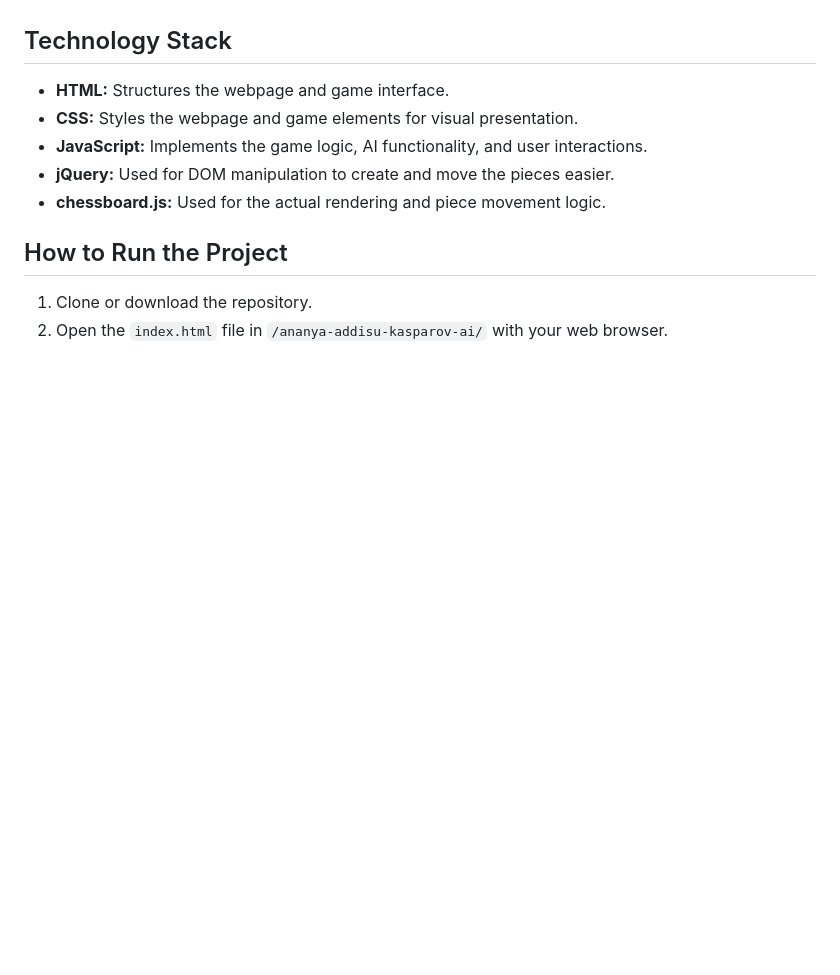
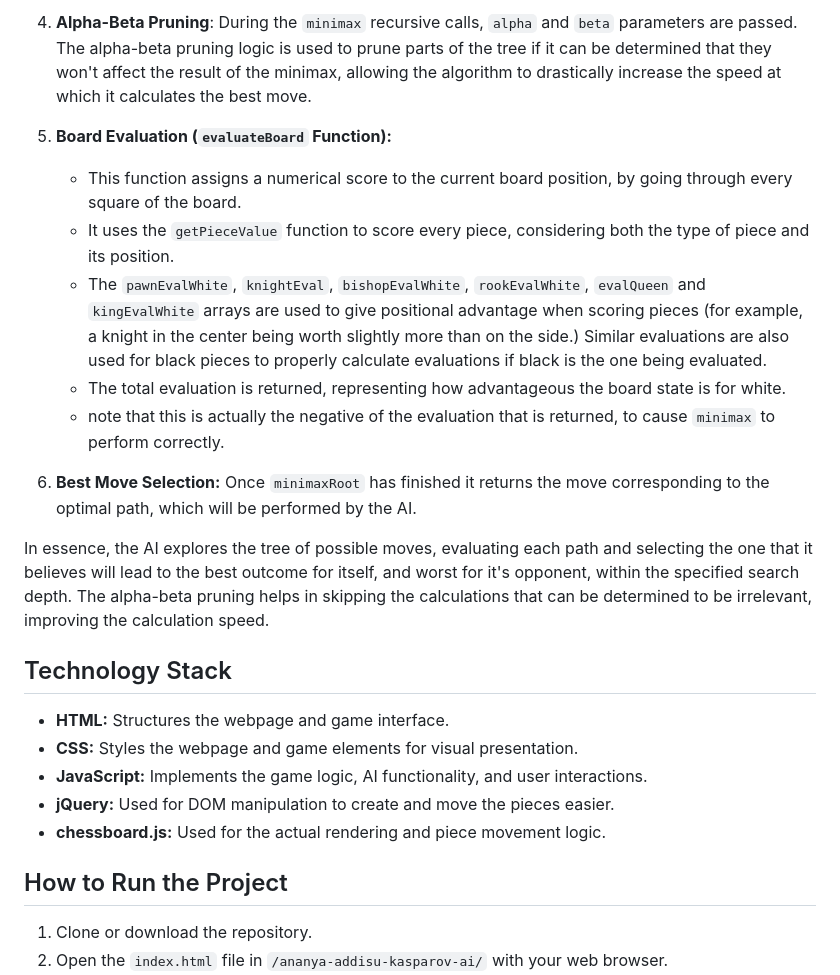
Before and after one commit to Ananya-Addisu/kasparov-ai, a Markdown page: README.md, the part around one of its changes. Rendered like a GitHub page; blank space fills up the shorter version.

```diff
--- a/README.md
+++ b/README.md
@@ -66,3 +94,16 @@ ananya-addisu-kasparov-ai/
+4. **Alpha-Beta Pruning**: During the `minimax` recursive calls, `alpha` and `beta` parameters are passed. The alpha-beta pruning logic is used to prune parts of the tree if it can be determined that they won't affect the result of the minimax, allowing the algorithm to drastically increase the speed at which it calculates the best move.
+
+5.  **Board Evaluation (`evaluateBoard` Function):**
+    *   This function assigns a numerical score to the current board position, by going through every square of the board.
+    *   It uses the `getPieceValue` function to score every piece, considering both the type of piece and its position.
+    *   The `pawnEvalWhite`, `knightEval`, `bishopEvalWhite`, `rookEvalWhite`, `evalQueen` and `kingEvalWhite` arrays are used to give positional advantage when scoring pieces (for example, a knight in the center being worth slightly more than on the side.) Similar evaluations are also used for black pieces to properly calculate evaluations if black is the one being evaluated.
+    *   The total evaluation is returned, representing how advantageous the board state is for white.
+    *   note that this is actually the negative of the evaluation that is returned, to cause `minimax` to perform correctly.
+
+6.  **Best Move Selection:** Once `minimaxRoot` has finished it returns the move corresponding to the optimal path, which will be performed by the AI.
+
+In essence, the AI explores the tree of possible moves, evaluating each path and selecting the one that it believes will lead to the best outcome for itself, and worst for it's opponent, within the specified search depth. The alpha-beta pruning helps in skipping the calculations that can be determined to be irrelevant, improving the calculation speed.
+
 ## Technology Stack
 
 *   **HTML:**  Structures the webpage and game interface.
```
Also changed, not shown: other parts of README.md (+28 -0 lines).
